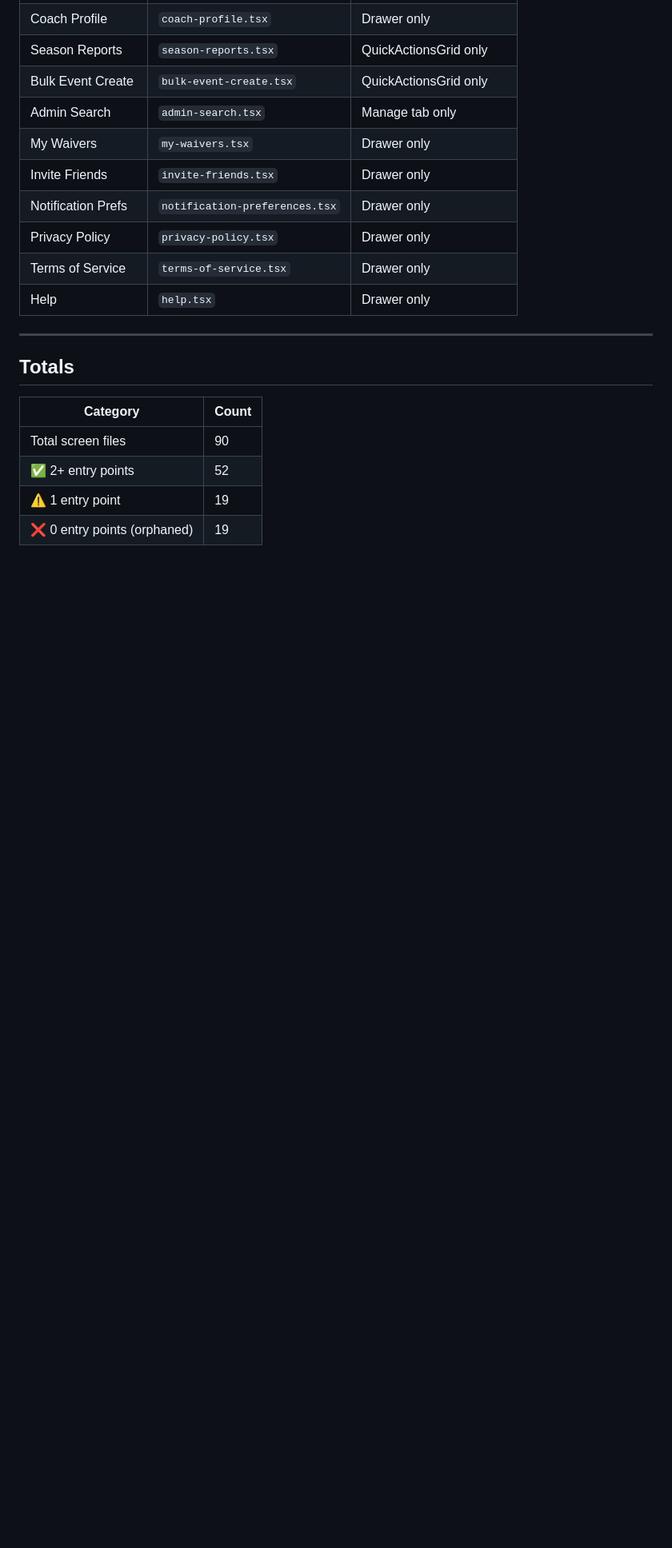
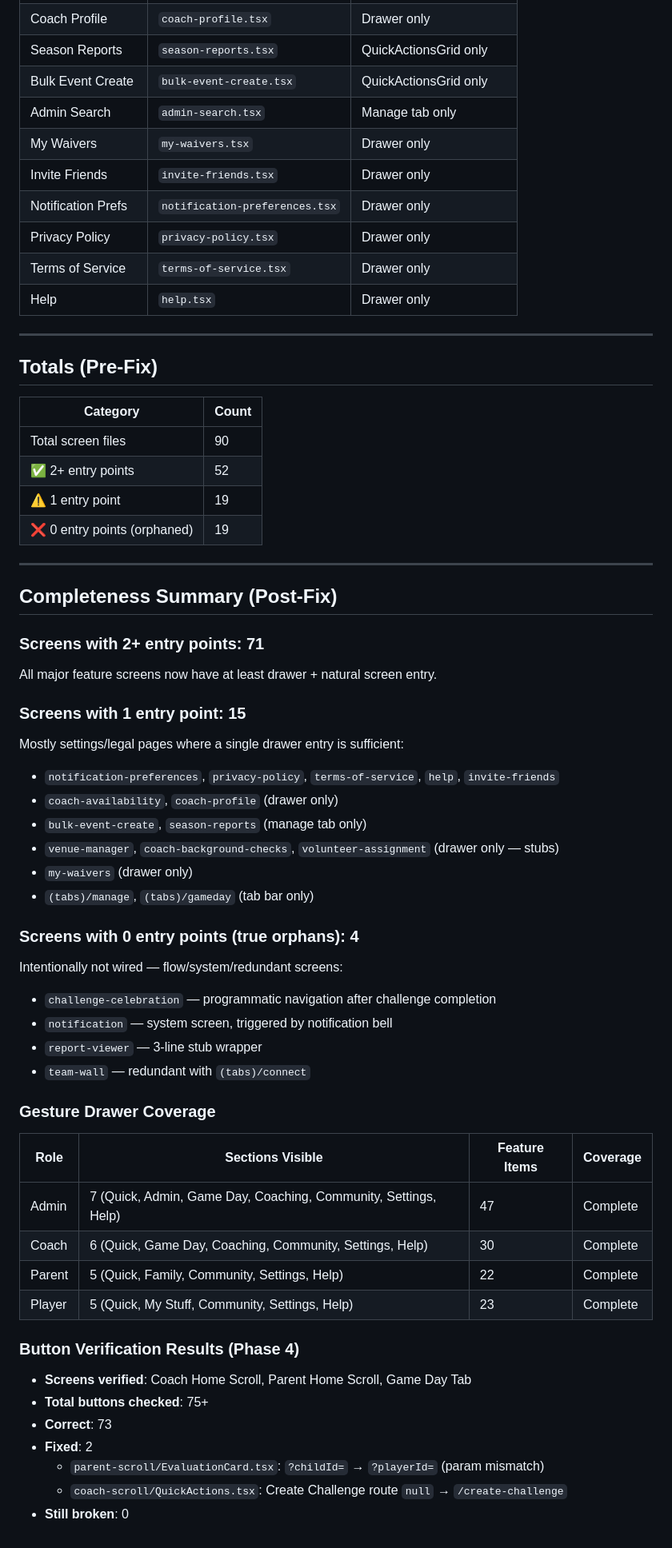
Before and after one commit to SgtxTorque/Volleybrain-Mobile3, a Markdown page: NAVIGATION-MAP.md, the part around the change. Shown at 80% size. Rendered like a GitHub page; blank space fills up the shorter version.

```diff
--- a/NAVIGATION-MAP.md
+++ b/NAVIGATION-MAP.md
@@ -164,7 +164,7 @@ Last updated: 2026-03-07
 
 ---
 
-## Totals
+## Totals (Pre-Fix)
 
 | Category | Count |
 |----------|-------|
@@ -172,3 +172,44 @@ Last updated: 2026-03-07
 | ✅ 2+ entry points | 52 |
 | ⚠️ 1 entry point | 19 |
 | ❌ 0 entry points (orphaned) | 19 |
+
+---
+
+## Completeness Summary (Post-Fix)
+
+### Screens with 2+ entry points: 71
+All major feature screens now have at least drawer + natural screen entry.
+
+### Screens with 1 entry point: 15
+Mostly settings/legal pages where a single drawer entry is sufficient:
+- `notification-preferences`, `privacy-policy`, `terms-of-service`, `help`, `invite-friends`
+- `coach-availability`, `coach-profile` (drawer only)
+- `bulk-event-create`, `season-reports` (manage tab only)
+- `venue-manager`, `coach-background-checks`, `volunteer-assignment` (drawer only — stubs)
+- `my-waivers` (drawer only)
+- `(tabs)/manage`, `(tabs)/gameday` (tab bar only)
+
+### Screens with 0 entry points (true orphans): 4
+Intentionally not wired — flow/system/redundant screens:
+- `challenge-celebration` — programmatic navigation after challenge completion
+- `notification` — system screen, triggered by notification bell
+- `report-viewer` — 3-line stub wrapper
+- `team-wall` — redundant with `(tabs)/connect`
+
+### Gesture Drawer Coverage
+
+| Role | Sections Visible | Feature Items | Coverage |
+|------|-----------------|---------------|----------|
+| Admin | 7 (Quick, Admin, Game Day, Coaching, Community, Settings, Help) | 47 | Complete |
+| Coach | 6 (Quick, Game Day, Coaching, Community, Settings, Help) | 30 | Complete |
+| Parent | 5 (Quick, Family, Community, Settings, Help) | 22 | Complete |
+| Player | 5 (Quick, My Stuff, Community, Settings, Help) | 23 | Complete |
+
+### Button Verification Results (Phase 4)
+- **Screens verified**: Coach Home Scroll, Parent Home Scroll, Game Day Tab
+- **Total buttons checked**: 75+
+- **Correct**: 73
+- **Fixed**: 2
+  - `parent-scroll/EvaluationCard.tsx`: `?childId=` → `?playerId=` (param mismatch)
+  - `coach-scroll/QuickActions.tsx`: Create Challenge route `null` → `/create-challenge`
+- **Still broken**: 0
```
Also changed, not shown: PLATFORM-PARITY.md (added, +106 -0 lines).
